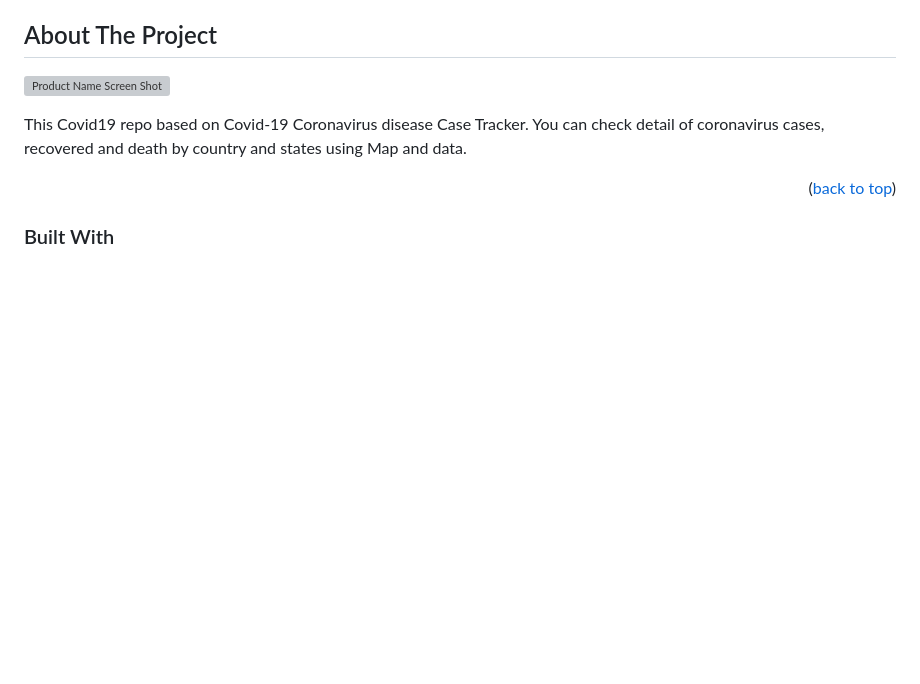
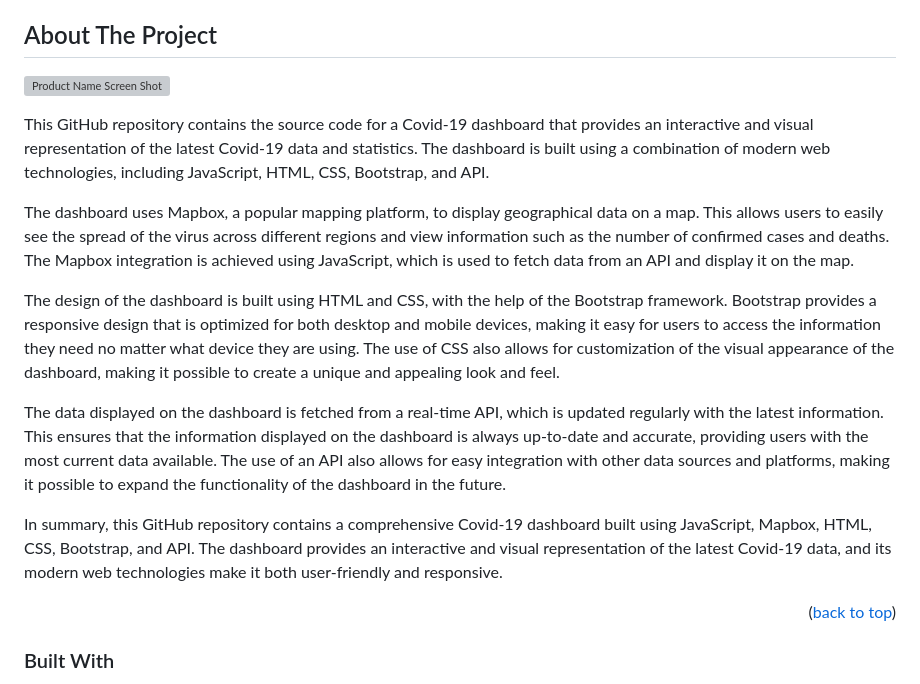
Before and after one commit to mr-vijaychauhan/covid19, a Markdown page: README.md, the part around the change. GitHub-like rendering; blank space fills up the shorter version; grey boxes are pictures that could not be loaded.

```diff
--- a/README.md
+++ b/README.md
@@ -50,8 +50,15 @@
 [![Product Name Screen Shot][product-screenshot]](https://mr-vijaychauhan.github.io/covid19/)
 
 
+This GitHub repository contains the source code for a Covid-19 dashboard that provides an interactive and visual representation of the latest Covid-19 data and statistics. The dashboard is built using a combination of modern web technologies, including JavaScript, HTML, CSS, Bootstrap, and API.
 
-This Covid19 repo based on Covid-19 Coronavirus disease Case Tracker. You can check detail of coronavirus cases, recovered and death by country and states using Map and data.
+The dashboard uses Mapbox, a popular mapping platform, to display geographical data on a map. This allows users to easily see the spread of the virus across different regions and view information such as the number of confirmed cases and deaths. The Mapbox integration is achieved using JavaScript, which is used to fetch data from an API and display it on the map.
+
+The design of the dashboard is built using HTML and CSS, with the help of the Bootstrap framework. Bootstrap provides a responsive design that is optimized for both desktop and mobile devices, making it easy for users to access the information they need no matter what device they are using. The use of CSS also allows for customization of the visual appearance of the dashboard, making it possible to create a unique and appealing look and feel.
+
+The data displayed on the dashboard is fetched from a real-time API, which is updated regularly with the latest information. This ensures that the information displayed on the dashboard is always up-to-date and accurate, providing users with the most current data available. The use of an API also allows for easy integration with other data sources and platforms, making it possible to expand the functionality of the dashboard in the future.
+
+In summary, this GitHub repository contains a comprehensive Covid-19 dashboard built using JavaScript, Mapbox, HTML, CSS, Bootstrap, and API. The dashboard provides an interactive and visual representation of the latest Covid-19 data, and its modern web technologies make it both user-friendly and responsive.
 
 <p align="right">(<a href="#top">back to top</a>)</p>
 
```
